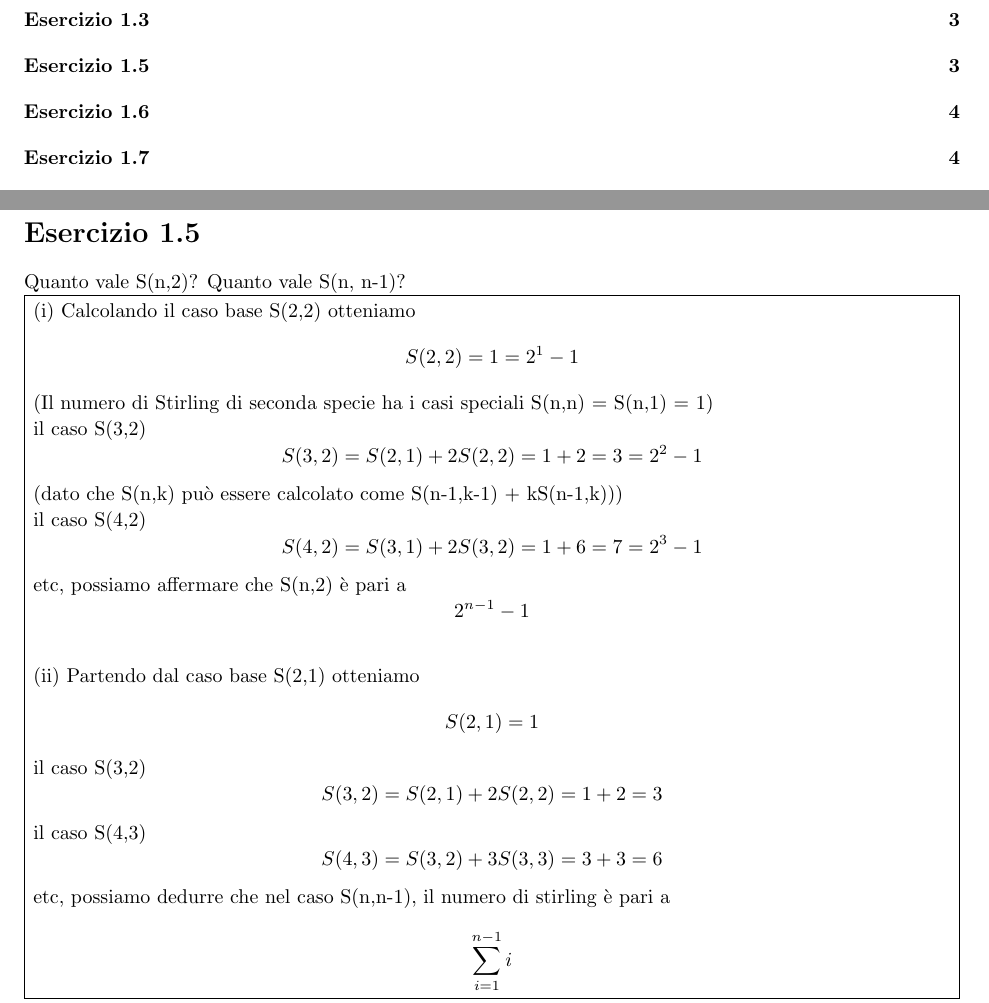
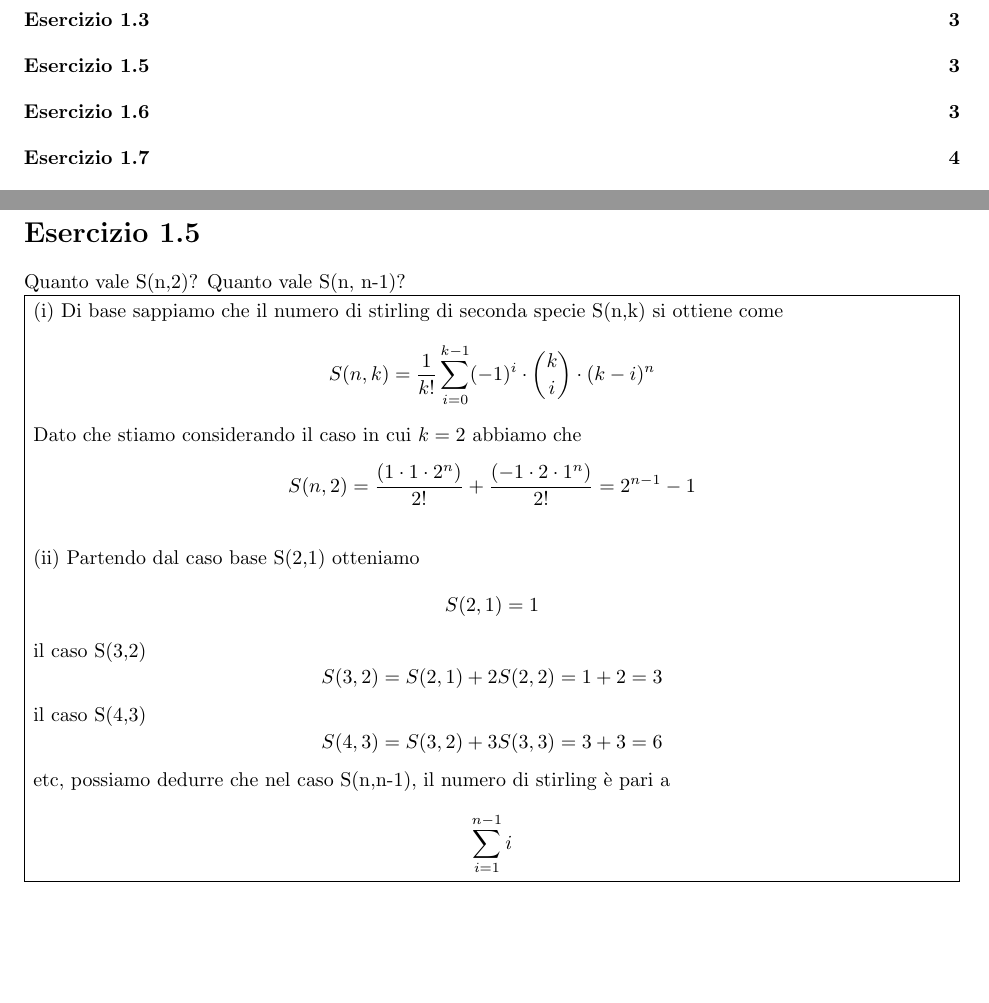
Before and after one commit to AikawaKai/Esercizi_Teoria_dei_Grafi, a LaTeX document (esercizi.tex): two parts of pages 2 and 3 of 9, joined at a grey line, cut so that both start at the same text, the shorter picture padded with empty space. Compiled offline with pdfLaTeX.

Commit message:
udpated 1.5

```diff
--- a/esercizi.tex
+++ b/esercizi.tex
@@ -183,25 +183,13 @@ Quanto vale S(n,2)? Quanto vale S(n, n-1)?
 %--------------------------------------------
 
 \problemAnswer{
-(i) Calcolando il caso base S(2,2) otteniamo
+(i) Di base sappiamo che il numero di stirling di seconda specie S(n,k) si ottiene come
 \[
-S(2,2) = 1 = 2 ^{1}-1
+S(n,k) = \frac{1}{k!}\sum_{i=0}^{k-1}(-1)^{i}\cdot {k \choose i} \cdot (k-i)^{n}
 \]
-(Il numero di Stirling di seconda specie ha i casi speciali S(n,n) = S(n,1) = 1)
-\newline
-il caso S(3,2)
+Dato che stiamo considerando il caso in cui $k=2$ abbiamo che
 \[
-S(3,2) = S(2,1) + 2S(2,2) = 1 + 2 = 3 = 2^{2}-1
-\]
-(dato che S(n,k) può essere calcolato come S(n-1,k-1) + kS(n-1,k)))
-\newline
-il caso S(4,2)
-\[
-S(4,2) = S(3,1) + 2S(3,2) = 1 + 6 = 7 = 2^{3}-1
-\]
-etc, possiamo affermare che S(n,2) è pari a
-\[
-2^{n-1}-1
+S(n,2) = \frac{(1 \cdot 1 \cdot 2^{n})}{2!} + \frac{(-1 \cdot 2 \cdot 1^{n})}{2!} = 2^{n-1}-1
 \]
 \newline
 (ii) Partendo dal caso base S(2,1) otteniamo
```
Also changed, not shown: esercizi.pdf.
